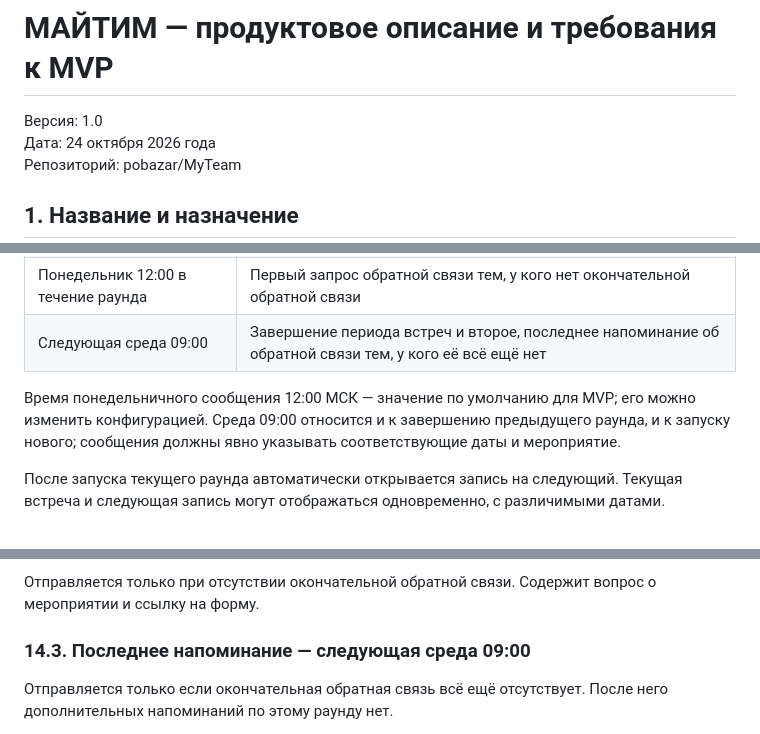
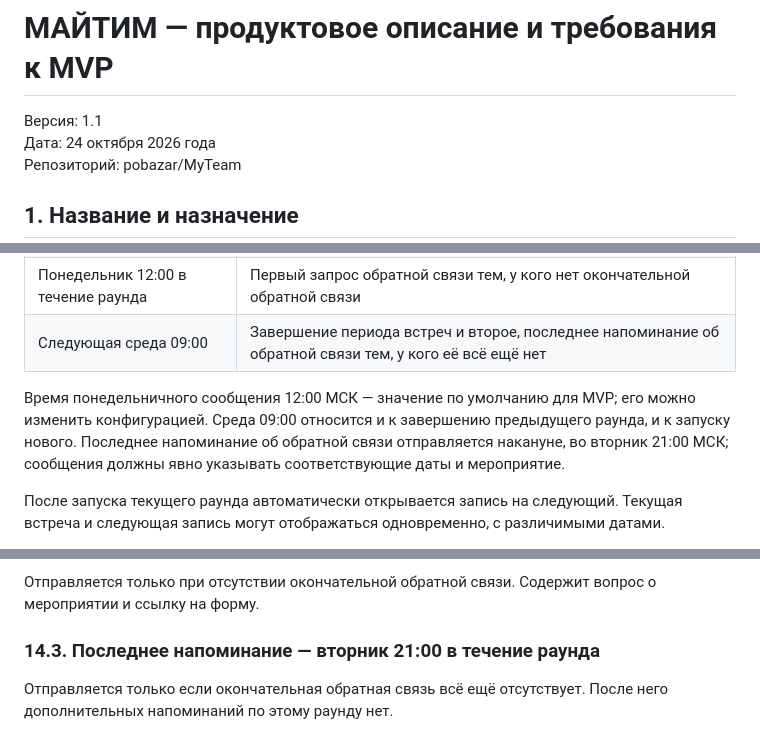
Before and after one commit to pobazar/MyTeam, a Markdown page: docs/product/mvp.md, 3 parts joined by grey strips. GitHub-like rendering.

Commit message:
docs: align feedback reminder schedule and owner contact

```diff
--- a/docs/product/mvp.md
+++ b/docs/product/mvp.md
@@ -1,6 +1,6 @@
 # МАЙТИМ — продуктовое описание и требования к MVP
 
-Версия: 1.0
+Версия: 1.1
 Дата: 24 октября 2026 года
 Репозиторий: pobazar/MyTeam
 
@@ -117,7 +117,7 @@ MVP позволяет провести несколько полных неде
 | Понедельник 12:00 в течение раунда | Первый запрос обратной связи тем, у кого нет окончательной обратной связи |
 | Следующая среда 09:00 | Завершение периода встреч и второе, последнее напоминание об обратной связи тем, у кого её всё ещё нет |
 
-Время понедельничного сообщения 12:00 МСК — значение по умолчанию для MVP; его можно изменить конфигурацией. Среда 09:00 относится и к завершению предыдущего раунда, и к запуску нового; сообщения должны явно указывать соответствующие даты и мероприятие.
+Время понедельничного сообщения 12:00 МСК — значение по умолчанию для MVP; его можно изменить конфигурацией. Среда 09:00 относится и к завершению предыдущего раунда, и к запуску нового. Последнее напоминание об обратной связи отправляется накануне, во вторник 21:00 МСК; сообщения должны явно указывать соответствующие даты и мероприятие.
 
 После запуска текущего раунда автоматически открывается запись на следующий. Текущая встреча и следующая запись могут отображаться одновременно, с различимыми датами.
 
@@ -228,7 +230,7 @@ MVP позволяет провести несколько полных неде
 
 Отправляется только при отсутствии окончательной обратной связи. Содержит вопрос о мероприятии и ссылку на форму.
 
-### 14.3. Последнее напоминание — следующая среда 09:00
+### 14.3. Последнее напоминание — вторник 21:00 в течение раунда
 
 Отправляется только если окончательная обратная связь всё ещё отсутствует. После него дополнительных напоминаний по этому раунду нет.
 
```
Also changed, not shown: other parts of docs/product/mvp.md (+5 -1 lines).
